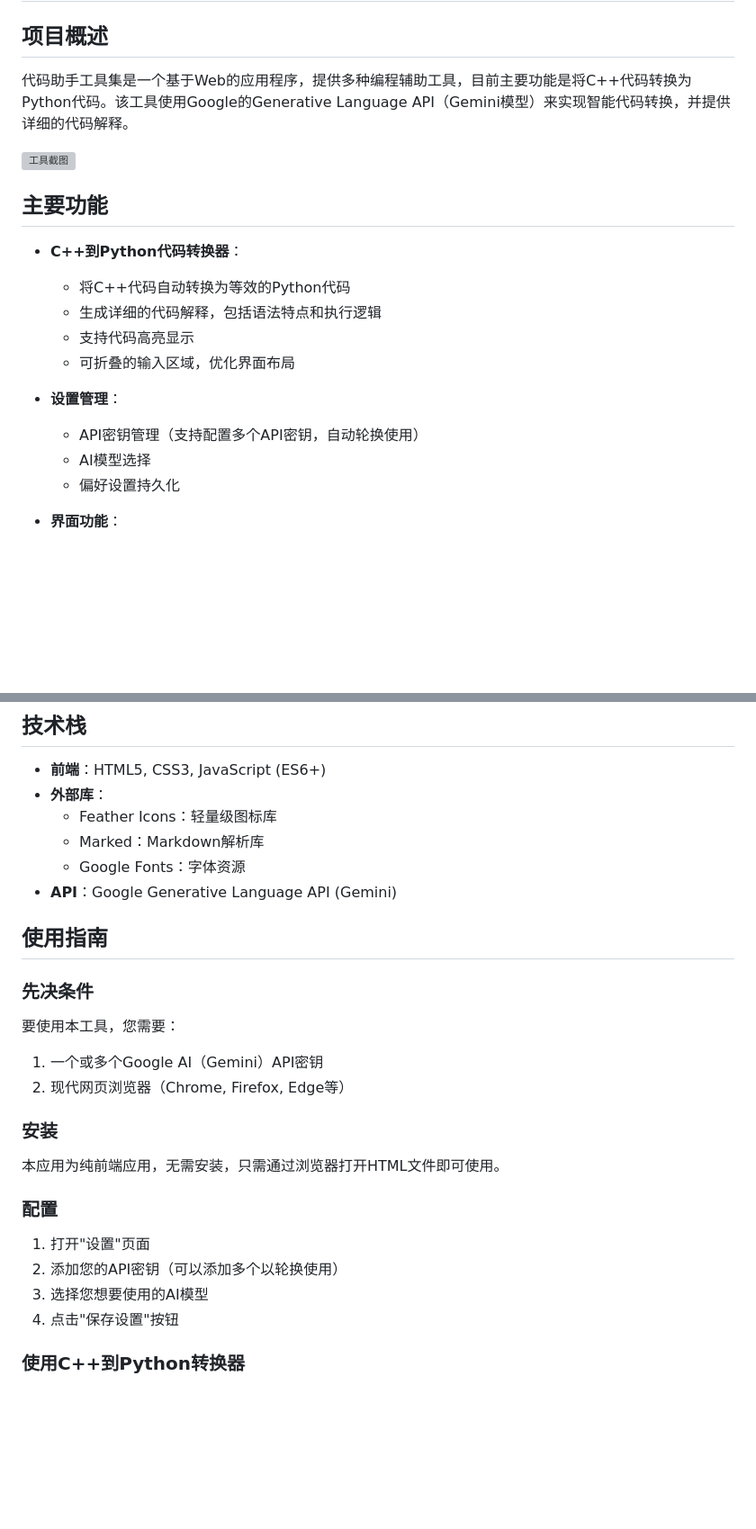
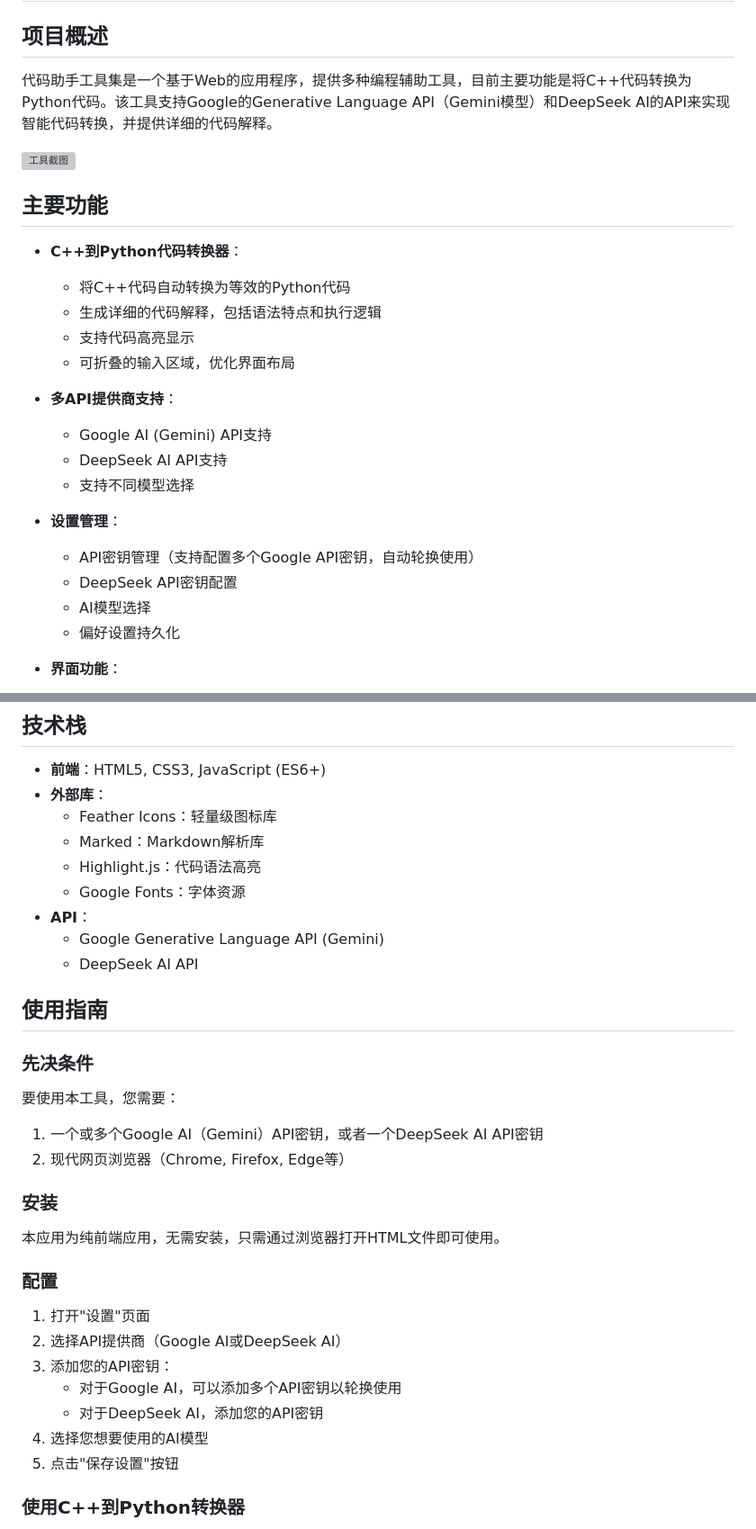
Before and after one commit to gary-50/gary-50.github.io, a Markdown page: README.md, 2 parts joined by grey strips. Shown at 90% size. Drawn GitHub-style; blank space fills up the shorter version; grey boxes are pictures that could not be loaded.

Commit message:
修改了文档

```diff
--- a/README.md
+++ b/README.md
@@ -2,7 +2,7 @@
 
 ## 项目概述
 
-代码助手工具集是一个基于Web的应用程序，提供多种编程辅助工具，目前主要功能是将C++代码转换为Python代码。该工具使用Google的Generative Language API（Gemini模型）来实现智能代码转换，并提供详细的代码解释。
+代码助手工具集是一个基于Web的应用程序，提供多种编程辅助工具，目前主要功能是将C++代码转换为Python代码。该工具支持Google的Generative Language API（Gemini模型）和DeepSeek AI的API来实现智能代码转换，并提供详细的代码解释。
 
 ![工具截图](https://placeholder-image.com/screenshot.png)
 
@@ -14,8 +14,14 @@
   - 支持代码高亮显示
   - 可折叠的输入区域，优化界面布局
 
+- **多API提供商支持**：
+  - Google AI (Gemini) API支持
+  - DeepSeek AI API支持
+  - 支持不同模型选择
+
 - **设置管理**：
-  - API密钥管理（支持配置多个API密钥，自动轮换使用）
+  - API密钥管理（支持配置多个Google API密钥，自动轮换使用）
+  - DeepSeek API密钥配置
   - AI模型选择
   - 偏好设置持久化
 
@@ -30,8 +36,11 @@
 - **外部库**：
   - Feather Icons：轻量级图标库
   - Marked：Markdown解析库
+  - Highlight.js：代码语法高亮
   - Google Fonts：字体资源
-- **API**：Google Generative Language API (Gemini)
+- **API**：
+  - Google Generative Language API (Gemini)
+  - DeepSeek AI API
 
 ## 使用指南
 
@@ -39,7 +48,7 @@
 
 要使用本工具，您需要：
 
-1. 一个或多个Google AI（Gemini）API密钥
+1. 一个或多个Google AI（Gemini）API密钥，或者一个DeepSeek AI API密钥
 2. 现代网页浏览器（Chrome, Firefox, Edge等）
 
 ### 安装
@@ -49,9 +58,12 @@
 ### 配置
 
 1. 打开"设置"页面
-2. 添加您的API密钥（可以添加多个以轮换使用）
-3. 选择您想要使用的AI模型
-4. 点击"保存设置"按钮
+2. 选择API提供商（Google AI或DeepSeek AI）
+3. 添加您的API密钥：
+   - 对于Google AI，可以添加多个API密钥以轮换使用
+   - 对于DeepSeek AI，添加您的API密钥
+4. 选择您想要使用的AI模型
+5. 点击"保存设置"按钮
 
 ### 使用C++到Python转换器
 
```
Also changed, not shown: other parts of README.md (+10 -1 lines).
